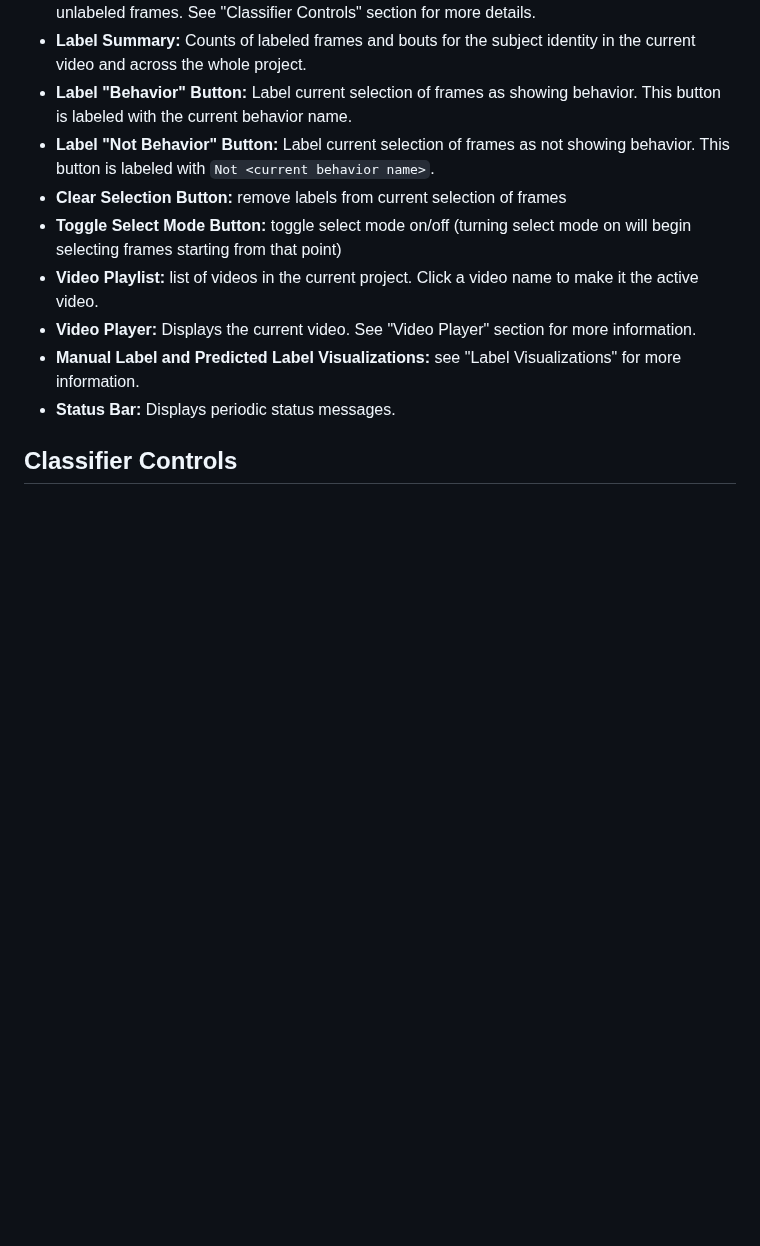
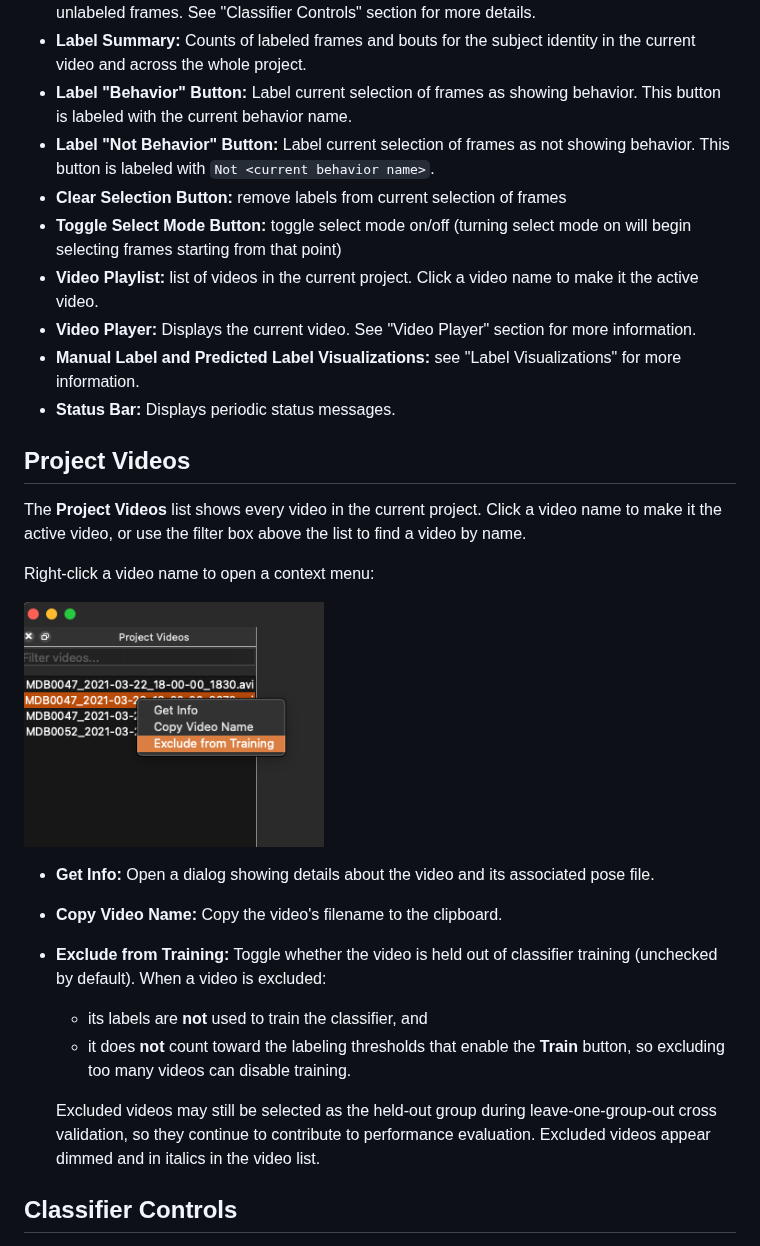
Before and after one commit to KumarLabJax/JABS-behavior-classifier, a Markdown page: docs/user-guide/gui.md, the part around the change. GitHub-like rendering; pictures changed too: docs/user-guide/imgs/video-context-menu.png (added); blank space fills up the shorter version.

Commit message:
add documentation about video context menu

```diff
--- a/docs/user-guide/gui.md
+++ b/docs/user-guide/gui.md
@@ -17,6 +17,22 @@
 - **Video Player:** Displays the current video. See "Video Player" section for more information.
 - **Manual Label and Predicted Label Visualizations:** see "Label Visualizations" for more information.
 - **Status Bar:** Displays periodic status messages.
+
+## Project Videos
+
+The **Project Videos** list shows every video in the current project. Click a video name to make it the active video, or use the filter box above the list to find a video by name.
+
+Right-click a video name to open a context menu:
+
+<img src="imgs/video-context-menu.png" alt="Video list context menu" width=300 />
+
+- **Get Info:** Open a dialog showing details about the video and its associated pose file.
+- **Copy Video Name:** Copy the video's filename to the clipboard.
+- **Exclude from Training:** Toggle whether the video is held out of classifier training (unchecked by default). When a video is excluded:
+    - its labels are **not** used to train the classifier, and
+    - it does **not** count toward the labeling thresholds that enable the **Train** button, so excluding too many videos can disable training.
+
+    Excluded videos may still be selected as the held-out group during leave-one-group-out cross validation, so they continue to contribute to performance evaluation. Excluded videos appear dimmed and in italics in the video list.
 
 ## Classifier Controls
 
```
Also changed, not shown: 2 other files.
